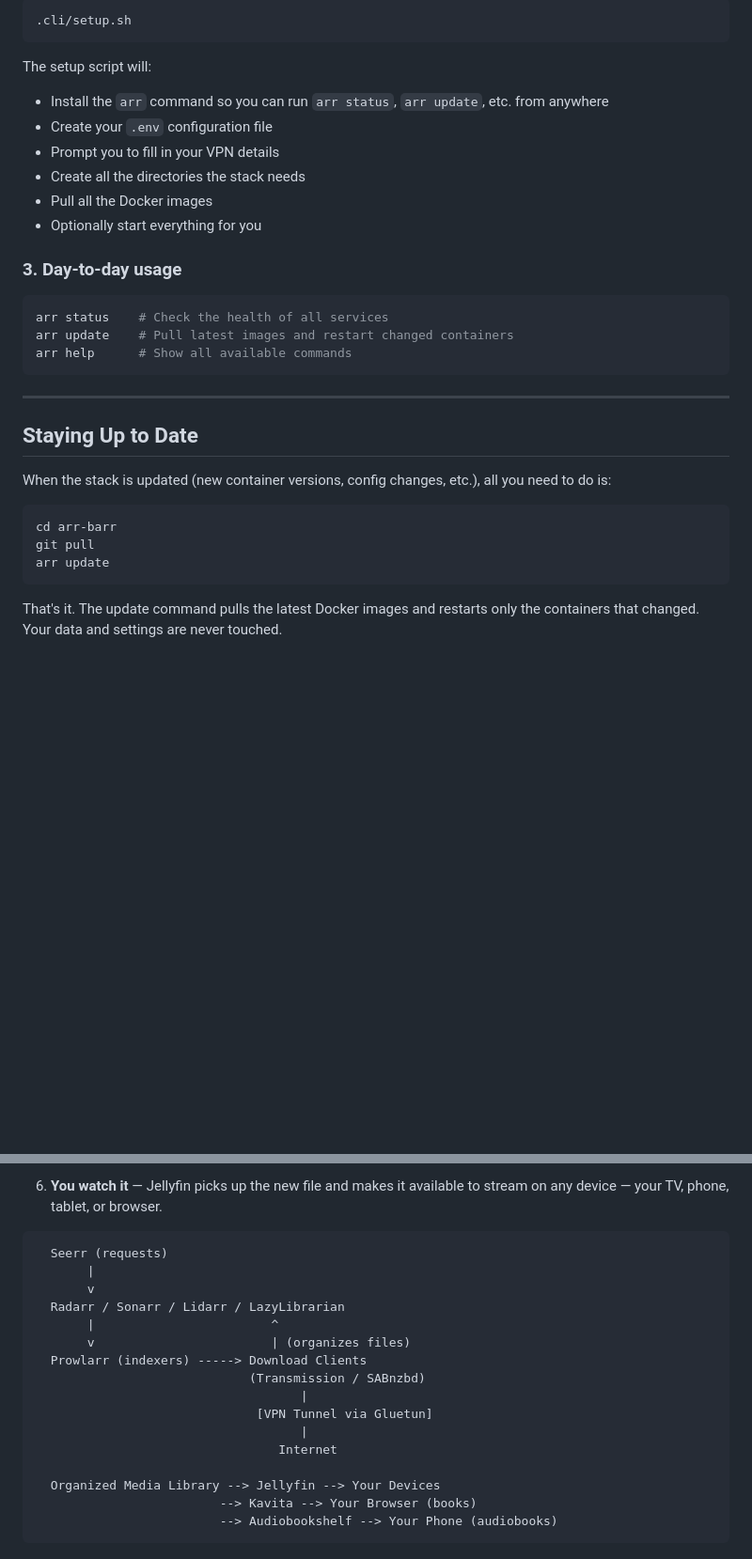
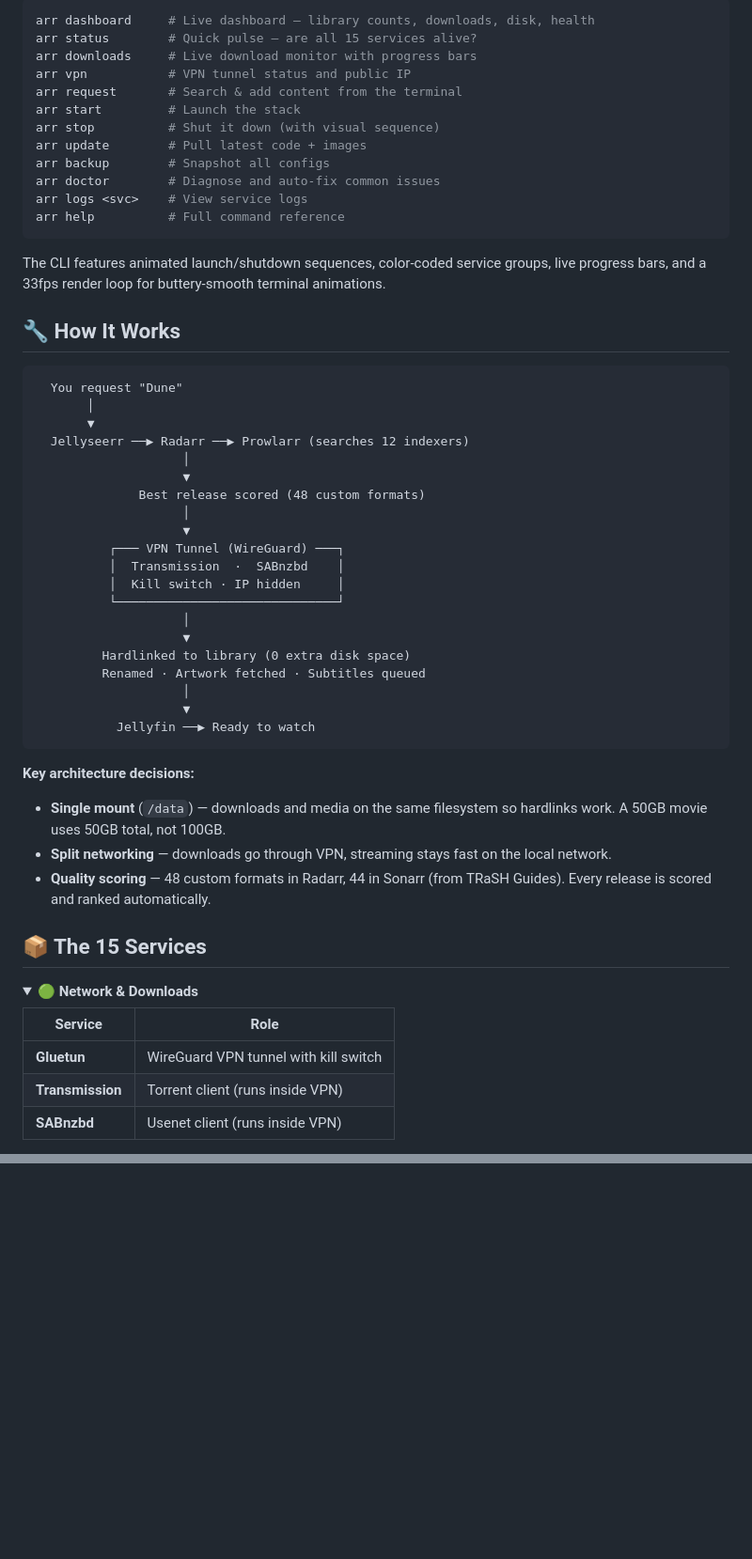
Before and after one commit to TrashedPandai/arr-barr, a Markdown page: README.md, 2 parts joined by grey strips. Shown at 94% size. Rendered like a GitHub page; folded sections open; blank space fills up the shorter version.

````diff
--- a/README.md
+++ b/README.md
@@ -41,35 +69,61 @@ cd arr-barr
 
 ```bash
-.cli/setup.sh
+arr dashboard     # Live dashboard — library counts, downloads, disk, health
+arr status        # Quick pulse — are all 15 services alive?
+arr downloads     # Live download monitor with progress bars
+arr vpn           # VPN tunnel status and public IP
+arr request       # Search & add content from the terminal
+arr start         # Launch the stack
+arr stop          # Shut it down (with visual sequence)
+arr update        # Pull latest code + images
+arr backup        # Snapshot all configs
+arr doctor        # Diagnose and auto-fix common issues
+arr logs <svc>    # View service logs
+arr help          # Full command reference
 ```
 
-The setup script will:
-- Install the `arr` command so you can run `arr status`, `arr update`, etc. from anywhere
-- Create your `.env` configuration file
-- Prompt you to fill in your VPN details
-- Create all the directories the stack needs
-- Pull all the Docker images
-- Optionally start everything for you
+The CLI features animated launch/shutdown sequences, color-coded service groups, live progress bars, and a 33fps render loop for buttery-smooth terminal animations.
 
-### 3. Day-to-day usage
+## 🔧 How It Works
 
-```bash
-arr status    # Check the health of all services
-arr update    # Pull latest images and restart changed containers
-arr help      # Show all available commands
+```
+  You request "Dune"
+       │
+       ▼
+  Jellyseerr ──▶ Radarr ──▶ Prowlarr (searches 12 indexers)
+                    │
+                    ▼
+              Best release scored (48 custom formats)
+                    │
+                    ▼
+          ┌─── VPN Tunnel (WireGuard) ───┐
+          │  Transmission  ·  SABnzbd    │
+          │  Kill switch · IP hidden     │
+          └──────────────────────────────┘
+                    │
+                    ▼
+         Hardlinked to library (0 extra disk space)
+         Renamed · Artwork fetched · Subtitles queued
+                    │
+                    ▼
+           Jellyfin ──▶ Ready to watch
 ```
 
----
+**Key architecture decisions:**
+- **Single mount** (`/data`) — downloads and media on the same filesystem so hardlinks work. A 50GB movie uses 50GB total, not 100GB.
+- **Split networking** — downloads go through VPN, streaming stays fast on the local network.
+- **Quality scoring** — 48 custom formats in Radarr, 44 in Sonarr (from TRaSH Guides). Every release is scored and ranked automatically.
 
-## Staying Up to Date
+## 📦 The 15 Services
 
-When the stack is updated (new container versions, config changes, etc.), all you need to do is:
+<details>
+<summary><strong>🟢 Network & Downloads</strong></summary>
 
-```bash
-cd arr-barr
-git pull
-arr update
-```
+| Service | Role |
+|---|---|
+| **Gluetun** | WireGuard VPN tunnel with kill switch |
+| **Transmission** | Torrent client (runs inside VPN) |
+| **SABnzbd** | Usenet client (runs inside VPN) |
 
-That's it. The update command pulls the latest Docker images and restarts only the containers that changed. Your data and settings are never touched.
+</details>
 
@@ -256,20 +239 @@ Here's the big picture of how media flows through the stack:
-6. **You watch it** — Jellyfin picks up the new file and makes it available to stream on any device — your TV, phone, tablet, or browser.
-
-```
-  Seerr (requests)
-       |
-       v
-  Radarr / Sonarr / Lidarr / LazyLibrarian
-       |                        ^
-       v                        | (organizes files)
-  Prowlarr (indexers) -----> Download Clients
-                             (Transmission / SABnzbd)
-                                    |
-                              [VPN Tunnel via Gluetun]
-                                    |
-                                 Internet
-
-  Organized Media Library --> Jellyfin --> Your Devices
-                         --> Kavita --> Your Browser (books)
-                         --> Audiobookshelf --> Your Phone (audiobooks)
-```
+</div>
````
Also changed, not shown: other parts of README.md (+131 -174 lines).
